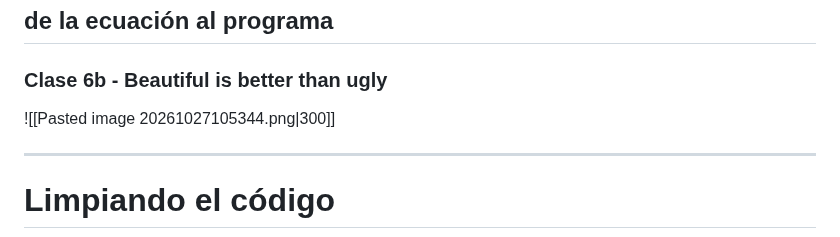
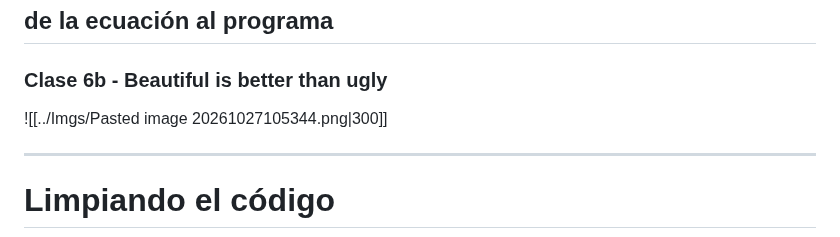
Before and after one commit to wpregliasco/obsidian.python-sci, a Markdown page: Clases/Clase-06_2.md, the part around the change. Rendered like a GitHub page.

```diff
--- a/Clases/Clase-06_2.md
+++ b/Clases/Clase-06_2.md
@@ -5,7 +5,7 @@ publish: "true"
 # Python Científico
 ## de la ecuación al programa
 ### Clase 6b - Beautiful is better than ugly
-![[Pasted image 20261027105344.png|300]]
+![[../Imgs/Pasted image 20261027105344.png|300]]
 
 ---
 # Limpiando el código
```
Also changed, not shown: Clases/Clase-06_1.md (+2 -2 lines), Imgs/Pasted image 20261027082145.png (renamed from Pasted image 20261027082145.png), Imgs/Pasted image 20261027092612.png (renamed from Pasted image 20261027092612.png), Imgs/Pasted image 20261027105344.png (renamed from Pasted image 20261027105344.png).
